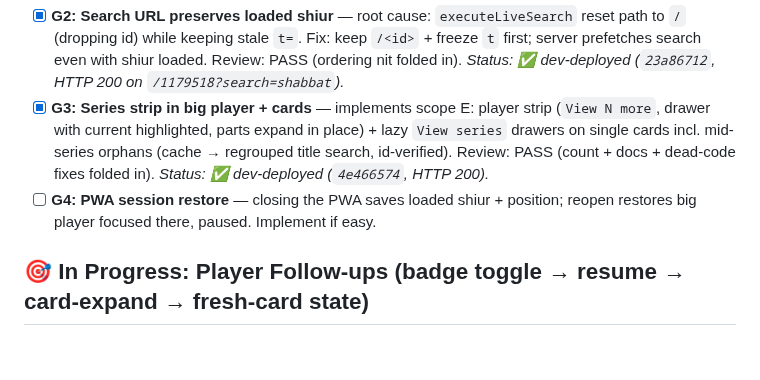
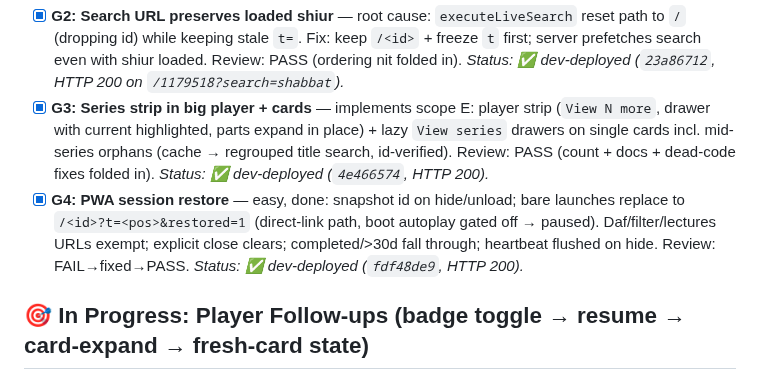
Before and after one commit to MosheRosensweig/yutorah_player, a Markdown page: CURRENTLY_WORKING_ON.md, the part around the change. Drawn GitHub-style; blank space fills up the shorter version.

Commit message:
Notes: G4 dev-deployed (muse spark)
Done-by: muse-spark

```diff
--- a/CURRENTLY_WORKING_ON.md
+++ b/CURRENTLY_WORKING_ON.md
@@ -14,7 +14,7 @@ Per-user instruction: branch `feat/series-search-pwa`, one at a time — review
 - NOTE (2026-09-16): paused mid-batch to ship `main` to prod (`3adad62b`, UX batch + F1–F4 live, markers verified); resumed here.
 - [x] **G2: Search URL preserves loaded shiur** — root cause: `executeLiveSearch` reset path to `/` (dropping id) while keeping stale `t=`. Fix: keep `/<id>` + freeze `t` first; server prefetches search even with shiur loaded. Review: PASS (ordering nit folded in). *Status: ✅ dev-deployed (`23a86712`, HTTP 200 on `/1179518?search=shabbat`).*
 - [x] **G3: Series strip in big player + cards** — implements scope E: player strip (`View N more`, drawer with current highlighted, parts expand in place) + lazy `View series` drawers on single cards incl. mid-series orphans (cache → regrouped title search, id-verified). Review: PASS (count + docs + dead-code fixes folded in). *Status: ✅ dev-deployed (`4e466574`, HTTP 200).*
-- [ ] **G4: PWA session restore** — closing the PWA saves loaded shiur + position; reopen restores big player focused there, paused. Implement if easy.
+- [x] **G4: PWA session restore** — easy, done: snapshot id on hide/unload; bare launches replace to `/<id>?t=<pos>&restored=1` (direct-link path, boot autoplay gated off → paused). Daf/filter/lectures URLs exempt; explicit close clears; completed/>30d fall through; heartbeat flushed on hide. Review: FAIL→fixed→PASS. *Status: ✅ dev-deployed (`fdf48de9`, HTTP 200).*
 
 ## 🎯 In Progress: Player Follow-ups (badge toggle → resume → card-expand → fresh-card state)
 Per-user instruction: branch `feat/player-followups`, one at a time — review + Dev deploy + notes each — final dual review at the end. Prod untouched.
```
